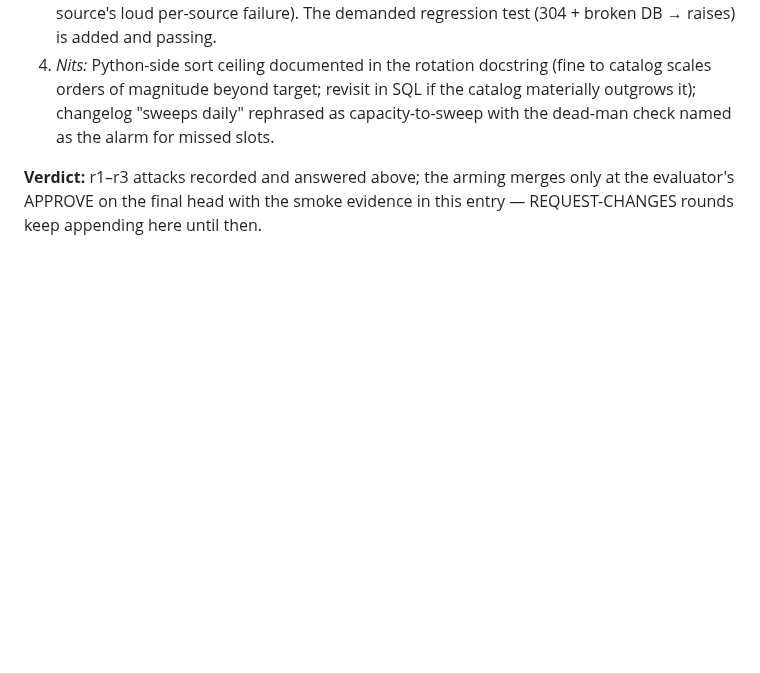
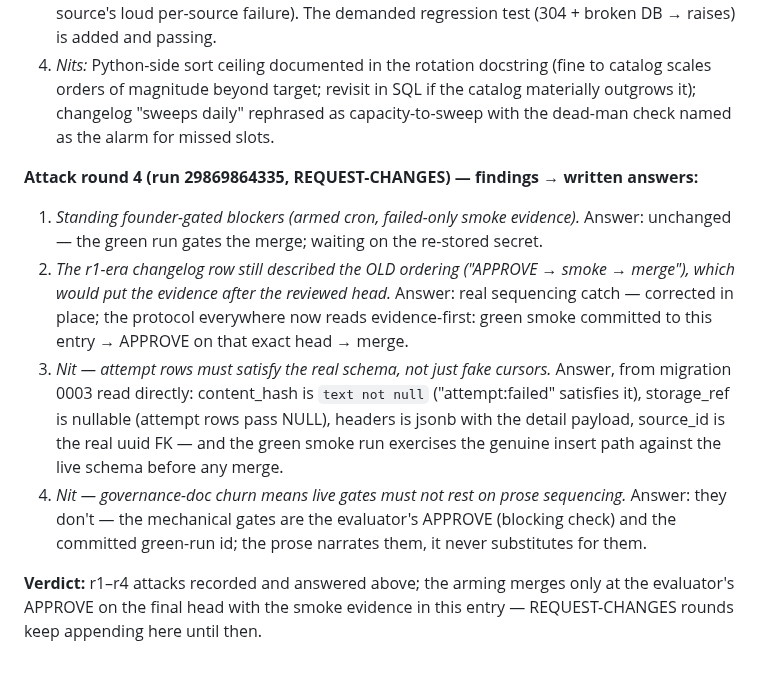
Before and after one commit to schubertsean-ui/onelive, a Markdown page: docs/FRICTION_LOG.md, the part around the change. Rendered like a GitHub page; blank space fills up the shorter version.

Commit message:
Arming r4 fix: merge-protocol ordering corrected to evidence-first
r4's catch: the r1-era changelog row still described "APPROVE -> smoke
-> merge", which would put the smoke evidence after the head the
approval blesses. Corrected in place everywhere to evidence-first:
green smoke committed to FRICTION_LOG entry #3 -> evaluator APPROVE on
that exact head -> merge. Nits answered in the entry: attempt rows
validated against migration 0003's real constraints (the green run
exercises the live insert path); mechanical gates (blocking APPROVE +
committed run id) own the sequencing, prose only narrates.

No code changes this round. validate: INCOMPLETE-ACKNOWLEDGED (sole
skip R-002), all blocking gates PASS.

Co-Authored-By: Claude Fable 5 <noreply@anthropic.com>
Claude-Session: https://claude.ai/code/session_01VuS23xrZQj4Tkn28nmvquq

```diff
--- a/docs/FRICTION_LOG.md
+++ b/docs/FRICTION_LOG.md
@@ -333,6 +333,28 @@ answers:**
    rephrased as capacity-to-sweep with the dead-man check named as the
    alarm for missed slots.
 
-**Verdict:** r1–r3 attacks recorded and answered above; the arming merges
+**Attack round 4 (run 29869864335, REQUEST-CHANGES) — findings → written
+answers:**
+1. *Standing founder-gated blockers (armed cron, failed-only smoke
+   evidence).* Answer: unchanged — the green run gates the merge; waiting
+   on the re-stored secret.
+2. *The r1-era changelog row still described the OLD ordering ("APPROVE →
+   smoke → merge"), which would put the evidence after the reviewed
+   head.* Answer: real sequencing catch — corrected in place; the
+   protocol everywhere now reads evidence-first: green smoke committed to
+   this entry → APPROVE on that exact head → merge.
+3. *Nit — attempt rows must satisfy the real schema, not just fake
+   cursors.* Answer, from migration 0003 read directly: content_hash is
+   `text not null` ("attempt:failed" satisfies it), storage_ref is
+   nullable (attempt rows pass NULL), headers is jsonb with the detail
+   payload, source_id is the real uuid FK — and the green smoke run
+   exercises the genuine insert path against the live schema before any
+   merge.
+4. *Nit — governance-doc churn means live gates must not rest on prose
+   sequencing.* Answer: they don't — the mechanical gates are the
+   evaluator's APPROVE (blocking check) and the committed green-run id;
+   the prose narrates them, it never substitutes for them.
+
+**Verdict:** r1–r4 attacks recorded and answered above; the arming merges
 only at the evaluator's APPROVE on the final head with the smoke evidence
 in this entry — REQUEST-CHANGES rounds keep appending here until then.
```
Also changed, not shown: docs/ONE_LIVE_CHANGE_LOG.md (+2 -1 lines).
